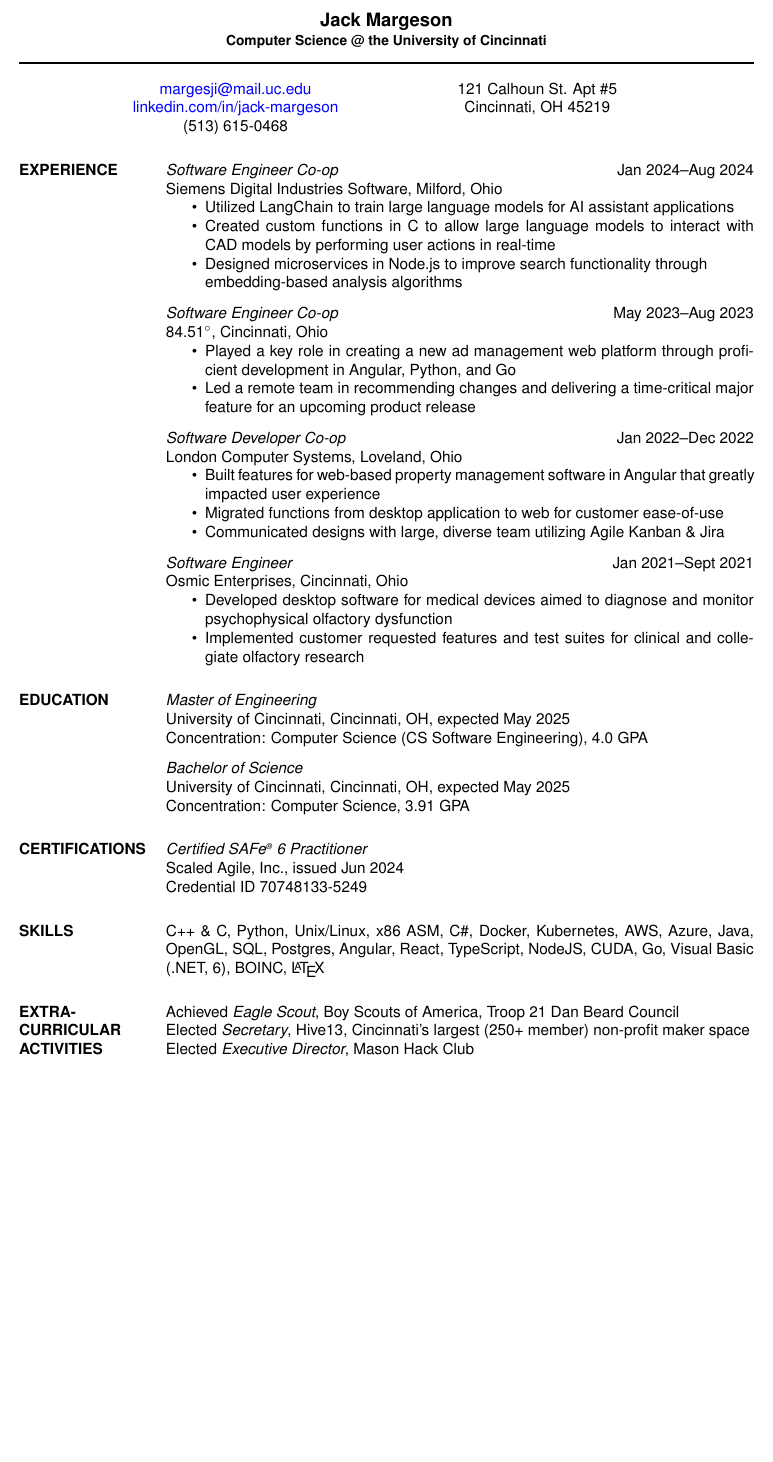
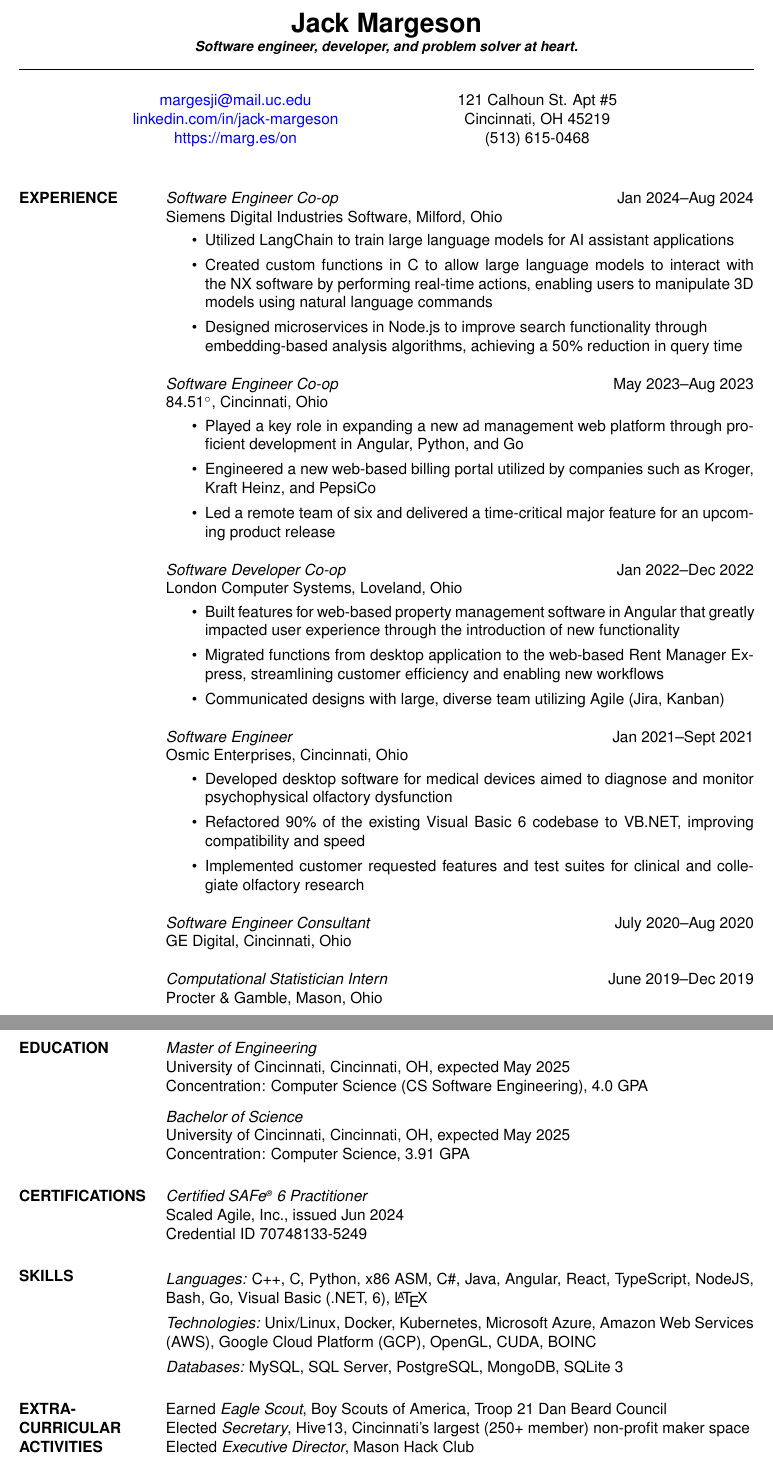
Before and after one commit to jack-margeson/resume, a LaTeX CV (resume.tex): part of the page before the commit and two parts of pages 1 and 2 of 2 after it, the two joined at a grey line, cut so that both start at the same text, the shorter picture padded with empty space. Compiled offline with pdfLaTeX.

Commit message:
Resume update Jan 23 2025

```diff
--- a/resume.tex
+++ b/resume.tex
@@ -22,6 +22,7 @@
 \usepackage{multicol}
 \usepackage{xcolor}
 \usepackage{hyperref}
+\usepackage{enumitem}
 \usepackage[T1]{fontenc}
 \usepackage[scaled=0.98]{helvet}
 
@@ -31,7 +32,7 @@
 }
 
 \setlength{\textwidth}{5.2in} % Text width of the document
-\addtolength{\topmargin}{-.25in}
+\addtolength{\topmargin}{-.0in}
 \addtolength{\textheight}{.4in}
 
 \renewcommand\familydefault{\sfdefault}
@@ -41,25 +42,26 @@
 %	INFORMATION
 %----------------------------------------------------------------------------------------
 
-\moveleft.5\hoffset\centerline{\large\bf Jack Margeson}% Your name at the top
-\moveleft.5\hoffset\centerline{\small\bf Computer Science @ the University of Cincinnati} % Your name at the top
+\moveleft.5\hoffset\centerline{\LARGE\bf Jack Margeson} % Your name at the top
+\moveleft.5\hoffset\centerline{\small\bf \textit{Software engineer, developer, and problem solver at heart.}} % Your name at the top
 
 \moveleft\hoffset\vbox{\hrule width\resumewidth height 1pt}\smallskip % Horizontal line after name; adjust line thickness by changing the '1pt'
 \vspace*{-1.5mm}
 \begin{multicols}{2}
 \moveleft.5\hoffset\centerline{\href{mailto:margesji@mail.uc.edu}{margesji@mail.uc.edu}} % Your address
 \moveleft.5\hoffset\centerline{\href{https://www.linkedin.com/in/jack-margeson}{linkedin.com/in/jack-margeson}}
-\moveleft.5\hoffset\centerline{(513) 615-0468}
+\moveleft.5\hoffset\centerline{\href{https://marg.es/on}{https://marg.es/on}}
 
 \moveleft.5\hoffset\centerline{121 Calhoun St. Apt \#5} % Your address
 \moveleft.5\hoffset\centerline{Cincinnati, OH 45219}
+\moveleft.5\hoffset\centerline{(513) 615-0468}
 
 \end{multicols}
 
 %----------------------------------------------------------------------------------------
 
 \begin{resume}
-\vspace*{-7.5mm}
+\vspace*{-4.5mm}
 
 %----------------------------------------------------------------------------------------
 %	EXPERIENCE
@@ -68,39 +70,56 @@
 \section{EXPERIENCE}
 {\sl Software Engineer Co-op} \hfill {\color{black} Jan 2024–Aug 2024} \\
 Siemens Digital Industries Software, Milford, Ohio
-\begin{itemize} \itemsep -2pt % Reduce space between items
+\vspace{1mm}
+\begin{itemize}  % Reduce space between items
 \item Utilized LangChain to train large language models for AI assistant applications
-\item Created custom functions in C to allow large language models to interact with CAD models by performing user actions in real-time
-\item Designed microservices in Node.js to improve search functionality through\\embedding-based analysis algorithms
+\item Created custom functions in C to allow large language models to interact with the NX software by performing real-time actions, enabling users to manipulate 3D models using natural language commands
+\item Designed microservices in Node.js to improve search functionality through\\embedding-based analysis algorithms, achieving a 50\% reduction in query time
 \end{itemize}
 
-\vspace*{-1.5mm}
+%\vspace*{-1.5mm}
 
 {\sl Software Engineer Co-op} \hfill {\color{black} May 2023–Aug 2023}  \\
 84.51$^{\circ}$, Cincinnati, Ohio
-\begin{itemize} \itemsep -2pt % Reduce space between items
-\item Played a key role in creating a new ad management web platform through proficient development in Angular, Python, and Go
-\item  Led a remote team in recommending changes and delivering a time-critical major feature for an upcoming product release
+\vspace{1mm}
+\begin{itemize}  % Reduce space between items
+\item Played a key role in expanding a new ad management web platform through proficient development in Angular, Python, and Go
+\item Engineered a new web-based billing portal utilized by companies such as Kroger, Kraft Heinz, and PepsiCo
+\item Led a remote team of six and delivered a time-critical major feature for an upcoming product release
 \end{itemize}
 
-\vspace*{-1.5mm}
+%\vspace*{-1.5mm}
 
 {\sl Software Developer Co-op} \hfill {\color{black} Jan 2022–Dec 2022}  \\
 London Computer Systems, Loveland, Ohio
-\begin{itemize} \itemsep -2pt % Reduce space between items
-\item Built features for web-based property management software in Angular that greatly impacted user experience
-\item Migrated functions from desktop application to web for customer ease-of-use
-\item Communicated designs with large, diverse team utilizing Agile Kanban \& Jira
+\vspace{1mm}
+\begin{itemize}  % Reduce space between items
+\item Built features for web-based property management software in Angular that greatly impacted user experience through the introduction of new functionality
+\item Migrated functions from desktop application to the web-based Rent Manager Express, streamlining customer efficiency and enabling new workflows
+\item Communicated designs with large, diverse team utilizing Agile (Jira, Kanban)
 \end{itemize}
 
-\vspace*{-1.5mm}
+%\vspace*{-1.5mm}
 
 {\sl Software Engineer} \hfill {\color{black} Jan 2021–Sept 2021}  \\
 Osmic Enterprises, Cincinnati, Ohio
-\begin{itemize} \itemsep -2pt % Reduce space between items
+\vspace{1mm}
+\begin{itemize} % Reduce space between items
 \item Developed desktop software for medical devices aimed to diagnose and monitor psychophysical olfactory dysfunction
+\item Refactored 90\% of the existing Visual Basic 6 codebase to VB.NET, improving compatibility and speed
 \item Implemented customer requested features and test suites for clinical and collegiate olfactory research
 \end{itemize}
+
+%{\sl Student Worker, IT@UC} \hfill {\color{black} Oct 2020–Jan 2021}  \\
+%University of Cincinnati, Cincinnati, Ohio
+
+{\sl Software Engineer Consultant} \hfill {\color{black} July 2020–Aug 2020}  \\
+GE Digital, Cincinnati, Ohio
+
+{\sl Computational Statistician Intern} \hfill {\color{black} June 2019–Dec 2019}  \\
+Procter \& Gamble, Mason, Ohio
+
+\pagebreak
 
 %----------------------------------------------------------------------------------------
 %	EDUCATION
@@ -134,15 +153,24 @@ Credential ID 70748133-5249
 
 \section{SKILLS}
 
-C++ \& C, Python, Unix/Linux, x86 ASM, C\#, Docker, Kubernetes, AWS, Azure, Java, OpenGL, SQL, Postgres, Angular, React, TypeScript, NodeJS, CUDA, Go, Visual Basic (.NET, 6), BOINC, \LaTeX
+\begin{itemize}[leftmargin=0cm, label={}]
+    \item {\sl Languages:}
+    C++, C, Python, x86 ASM, C\#, Java, Angular, React, TypeScript, NodeJS, Bash, Go, Visual Basic (.NET, 6), \LaTeX
+    \item {\sl Technologies:}
+    Unix/Linux, Docker, Kubernetes, Microsoft Azure, Amazon Web Services (AWS), Google Cloud Platform (GCP), OpenGL, CUDA, BOINC
+    \item {\sl Databases:}
+    MySQL, SQL Server, PostgreSQL, MongoDB, SQLite 3
+\end{itemize}
 
+%----------------------------------------------------------------------------------------
+%	PROJECTS
 %----------------------------------------------------------------------------------------
 %	EXTRA-CURRICULAR ACTIVITIES
 %----------------------------------------------------------------------------------------
 
 \section{EXTRA-CURRICULAR \\ ACTIVITIES}
 
-Achieved {\it Eagle Scout}, Boy Scouts of America, Troop 21 Dan Beard Council \\
+Earned {\it Eagle Scout}, Boy Scouts of America, Troop 21 Dan Beard Council \\
 Elected {\it Secretary}, Hive13, Cincinnati's largest (250+ member) non-profit maker space \\
 Elected {\it Executive Director}, Mason Hack Club \\
 
```
Also changed, not shown: resume.pdf, 4 other files.
